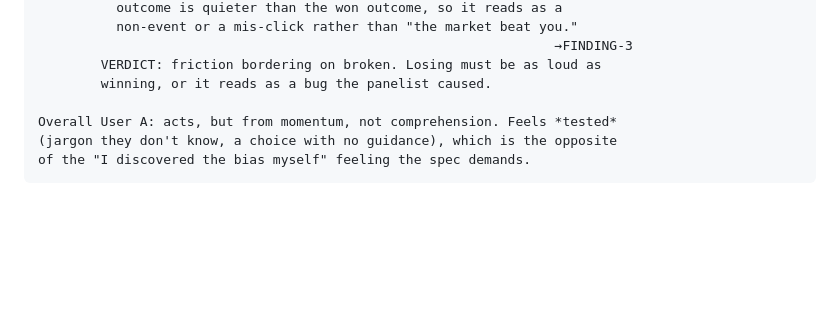
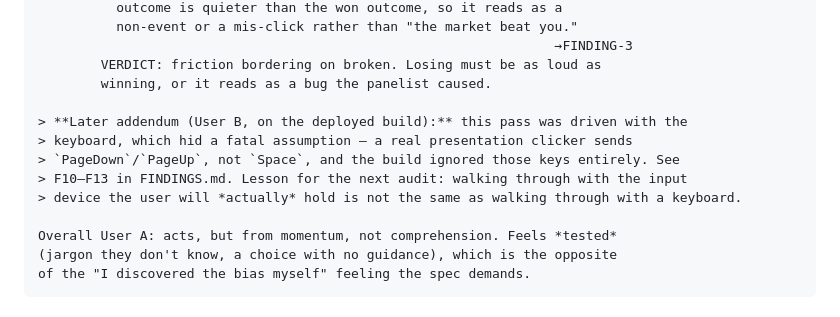
Before and after one commit to thaonhi125-tech/AIVS, a Markdown page: WALKTHROUGH.md, the part around the change. GitHub-like rendering; blank space fills up the shorter version.

```diff
--- a/WALKTHROUGH.md
+++ b/WALKTHROUGH.md
@@ -64,6 +64,12 @@ Screen at handover: voyage 1, "decide" state. Left column: cargo card + estimate
                                                                   →FINDING-3
         VERDICT: friction bordering on broken. Losing must be as loud as
         winning, or it reads as a bug the panelist caused.
+
+> **Later addendum (User B, on the deployed build):** this pass was driven with the
+> keyboard, which hid a fatal assumption — a real presentation clicker sends
+> `PageDown`/`PageUp`, not `Space`, and the build ignored those keys entirely. See
+> F10–F13 in FINDINGS.md. Lesson for the next audit: walking through with the input
+> device the user will *actually* hold is not the same as walking through with a keyboard.
 
 Overall User A: acts, but from momentum, not comprehension. Feels *tested*
 (jargon they don't know, a choice with no guidance), which is the opposite
```
Also changed, not shown: FINDINGS.md (+69 -0 lines).
